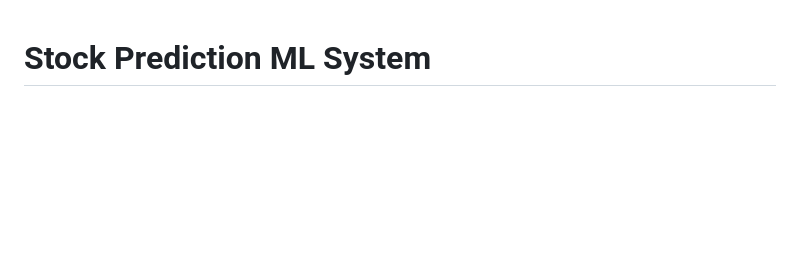
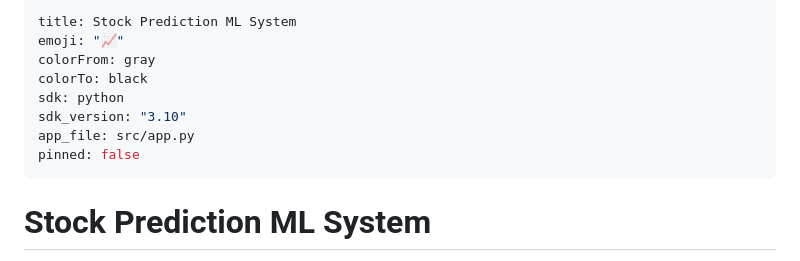
Before and after one commit to EzraBimantara/FPTML, a Markdown page: README.md, the part around the change. Drawn GitHub-style; blank space fills up the shorter version.

```diff
--- a/README.md
+++ b/README.md
@@ -1,3 +1,14 @@
+---
+title: Stock Prediction ML System
+emoji: "📈"
+colorFrom: gray
+colorTo: black
+sdk: python
+sdk_version: "3.10"
+app_file: src/app.py
+pinned: false
+---
+
 # Stock Prediction ML System
 
 Ringkasan singkat: aplikasi Flask untuk prediksi harga saham (7 hari) menggunakan model terlatih dan data CSV. README ini berfokus pada instruksi instalasi dan cara menjalankan aplikasi secara cepat.
```
